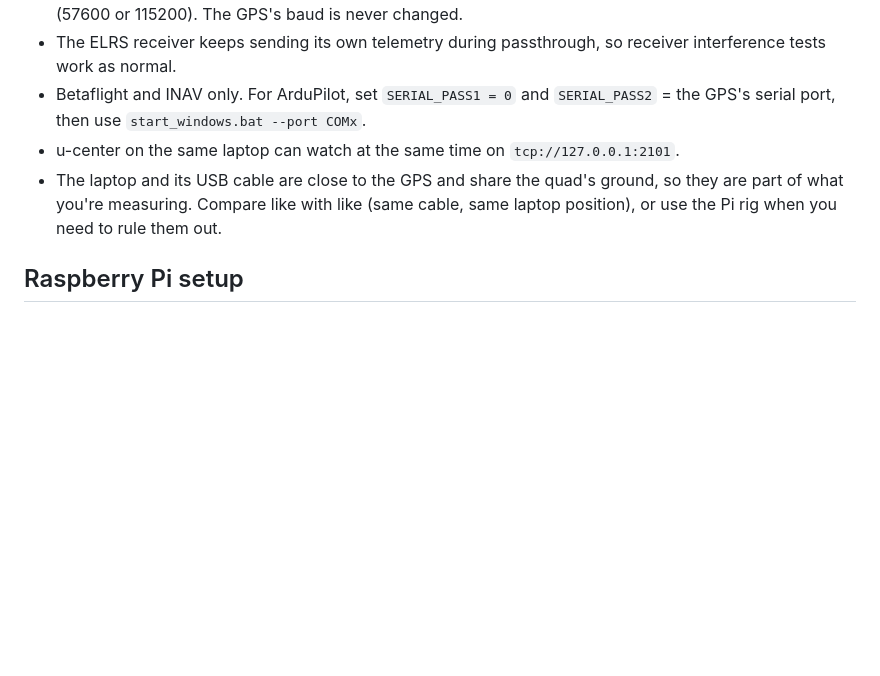
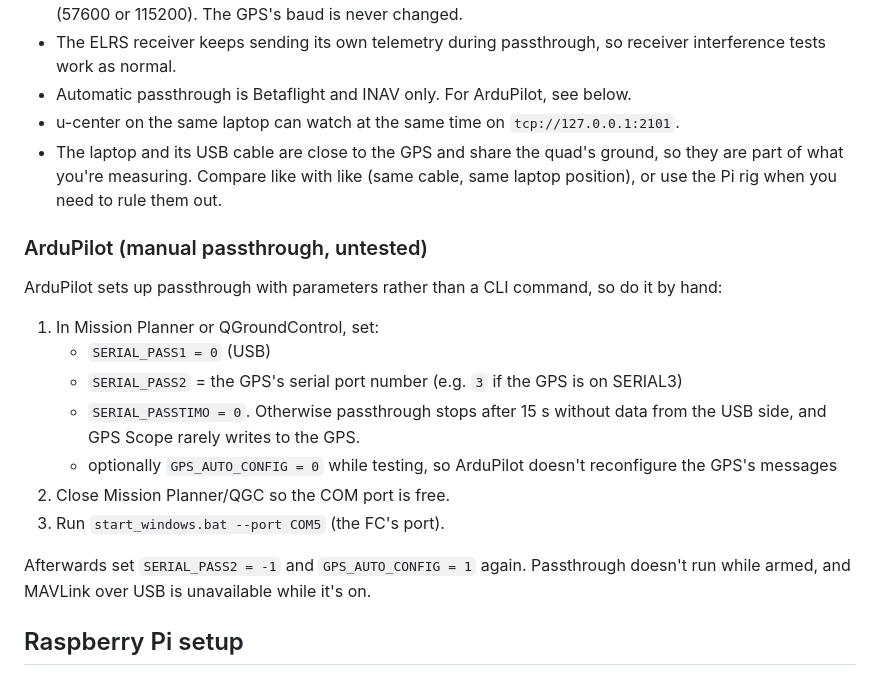
Before and after one commit to flyingbandit/GPS-Scope, a Markdown page: README.md, the part around the change. Drawn GitHub-style; blank space fills up the shorter version.

Commit message:
README: ArduPilot manual passthrough steps
Co-Authored-By: Claude Opus 5.5 <noreply@anthropic.com>
Claude-Session: https://claude.ai/code/session_01HgWTpJN2WJ6cHZFk4Mntuz

```diff
--- a/README.md
+++ b/README.md
@@ -42,9 +42,23 @@ Notes:
 - Passthrough lasts until the FC is power-cycled; unplug it to return to normal. GPS Scope's GPS settings are in RAM only, so the FC's own GPS setup comes back too.
 - Through the FC, NAV-SAT and NAV-SIG are sent every 5th fix, so everything fits the FC's GPS UART (57600 or 115200). The GPS's baud is never changed.
 - The ELRS receiver keeps sending its own telemetry during passthrough, so receiver interference tests work as normal.
-- Betaflight and INAV only. For ArduPilot, set `SERIAL_PASS1 = 0` and `SERIAL_PASS2` = the GPS's serial port, then use `start_windows.bat --port COMx`.
+- Automatic passthrough is Betaflight and INAV only. For ArduPilot, see below.
 - u-center on the same laptop can watch at the same time on `tcp://127.0.0.1:2101`.
 - The laptop and its USB cable are close to the GPS and share the quad's ground, so they are part of what you're measuring. Compare like with like (same cable, same laptop position), or use the Pi rig when you need to rule them out.
+
+### ArduPilot (manual passthrough, untested)
+
+ArduPilot sets up passthrough with parameters rather than a CLI command, so do it by hand:
+
+1. In Mission Planner or QGroundControl, set:
+   - `SERIAL_PASS1 = 0` (USB)
+   - `SERIAL_PASS2` = the GPS's serial port number (e.g. `3` if the GPS is on SERIAL3)
+   - `SERIAL_PASSTIMO = 0`. Otherwise passthrough stops after 15 s without data from the USB side, and GPS Scope rarely writes to the GPS.
+   - optionally `GPS_AUTO_CONFIG = 0` while testing, so ArduPilot doesn't reconfigure the GPS's messages
+2. Close Mission Planner/QGC so the COM port is free.
+3. Run `start_windows.bat --port COM5` (the FC's port).
+
+Afterwards set `SERIAL_PASS2 = -1` and `GPS_AUTO_CONFIG = 1` again. Passthrough doesn't run while armed, and MAVLink over USB is unavailable while it's on.
 
 ## Raspberry Pi setup
 
```
